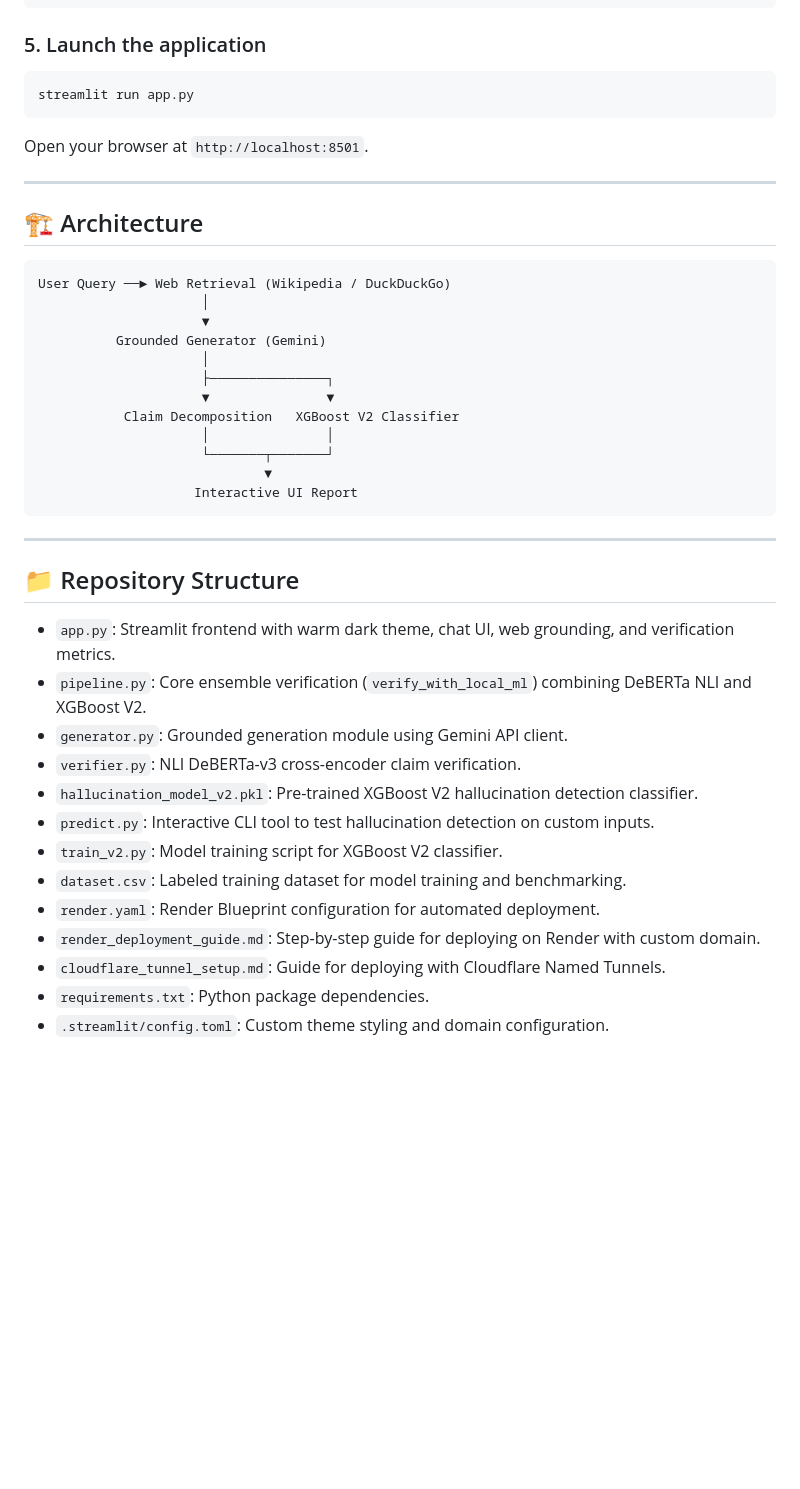
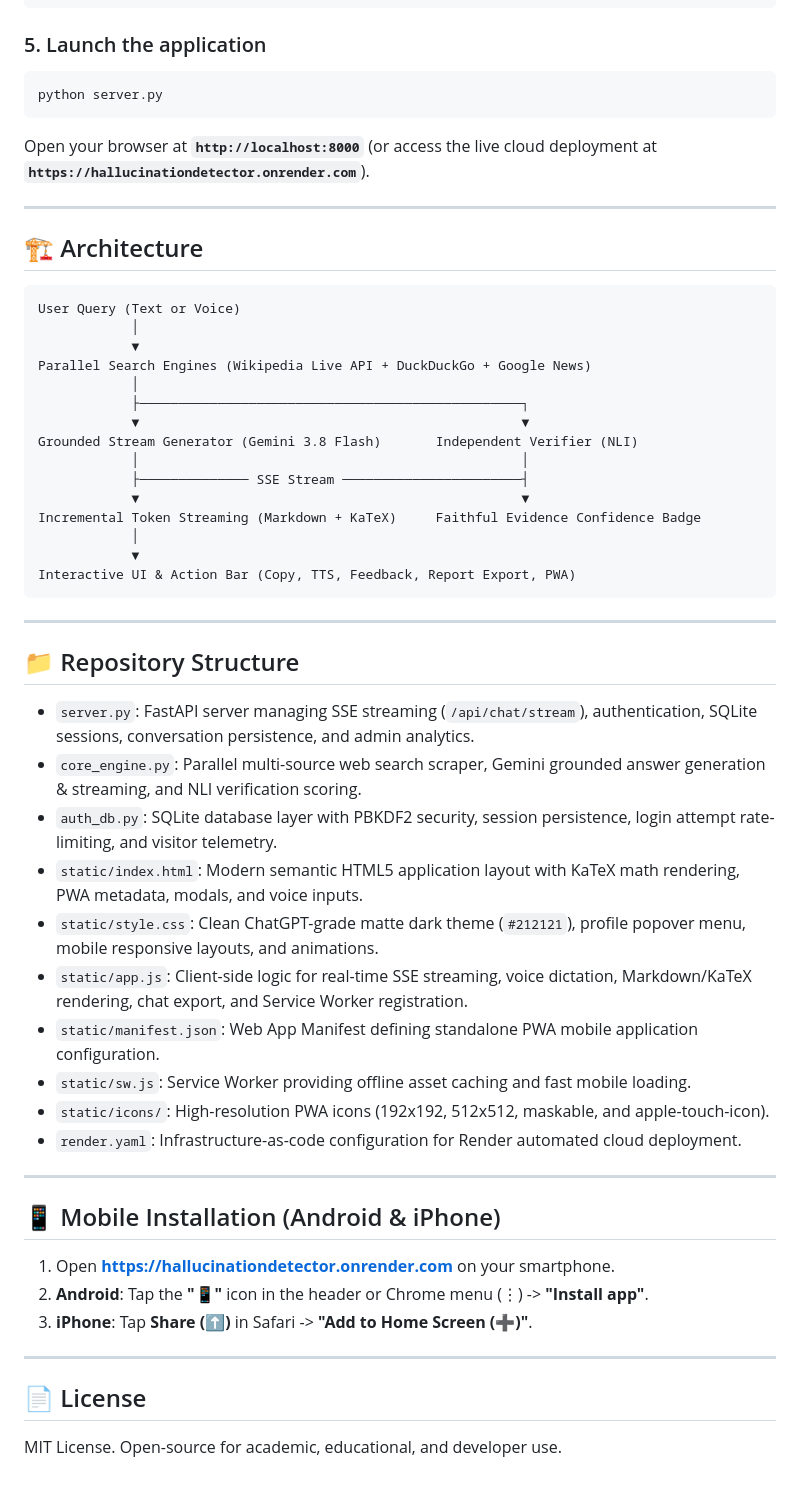
Before and after one commit to kishh20/HallucinationDetector, a Markdown page: README.md, the part around one of its changes. Rendered like a GitHub page; blank space fills up the shorter version.

Commit message:
docs: update README with FastAPI architecture, real-time SSE streaming, KaTeX, PWA install, and live demo link

````diff
--- a/README.md
+++ b/README.md
@@ -56,43 +63,57 @@ export GEMINI_API_KEY="your_gemini_api_key_here"
 
 ### 5. Launch the application
 ```bash
-streamlit run app.py
+python server.py
 ```
-Open your browser at `http://localhost:8501`.
+Open your browser at **`http://localhost:8000`** (or access the live cloud deployment at **`https://hallucinationdetector.onrender.com`**).
 
 ---
 
 ## 🏗️ Architecture
 
 ```
-User Query ──► Web Retrieval (Wikipedia / DuckDuckGo)
-                     │
-                     ▼
-          Grounded Generator (Gemini)
-                     │
-                     ├───────────────┐
-                     ▼               ▼
-           Claim Decomposition   XGBoost V2 Classifier
-                     │               │
-                     └───────┬───────┘
-                             ▼
-                    Interactive UI Report
+User Query (Text or Voice)
+            │
+            ▼
+Parallel Search Engines (Wikipedia Live API + DuckDuckGo + Google News)
+            │
+            ├─────────────────────────────────────────────────┐
+            ▼                                                 ▼
+Grounded Stream Generator (Gemini 3.8 Flash)       Independent Verifier (NLI)
+            │                                                 │
+            ├────────────── SSE Stream ───────────────────────┤
+            ▼                                                 ▼
+Incremental Token Streaming (Markdown + KaTeX)     Faithful Evidence Confidence Badge
+            │
+            ▼
+Interactive UI & Action Bar (Copy, TTS, Feedback, Report Export, PWA)
 ```
 
 ---
 
 ## 📁 Repository Structure
 
-- `app.py`: Streamlit frontend with warm dark theme, chat UI, web grounding, and verification metrics.
-- `pipeline.py`: Core ensemble verification (`verify_with_local_ml`) combining DeBERTa NLI and XGBoost V2.
-- `generator.py`: Grounded generation module using Gemini API client.
-- `verifier.py`: NLI DeBERTa-v3 cross-encoder claim verification.
-- `hallucination_model_v2.pkl`: Pre-trained XGBoost V2 hallucination detection classifier.
-- `predict.py`: Interactive CLI tool to test hallucination detection on custom inputs.
-- `train_v2.py`: Model training script for XGBoost V2 classifier.
-- `dataset.csv`: Labeled training dataset for model training and benchmarking.
-- `render.yaml`: Render Blueprint configuration for automated deployment.
-- `render_deployment_guide.md`: Step-by-step guide for deploying on Render with custom domain.
-- `cloudflare_tunnel_setup.md`: Guide for deploying with Cloudflare Named Tunnels.
-- `requirements.txt`: Python package dependencies.
-- `.streamlit/config.toml`: Custom theme styling and domain configuration.
+* `server.py`: FastAPI server managing SSE streaming (`/api/chat/stream`), authentication, SQLite sessions, conversation persistence, and admin analytics.
+* `core_engine.py`: Parallel multi-source web search scraper, Gemini grounded answer generation & streaming, and NLI verification scoring.
+* `auth_db.py`: SQLite database layer with PBKDF2 security, session persistence, login attempt rate-limiting, and visitor telemetry.
+* `static/index.html`: Modern semantic HTML5 application layout with KaTeX math rendering, PWA metadata, modals, and voice inputs.
+* `static/style.css`: Clean ChatGPT-grade matte dark theme (`#212121`), profile popover menu, mobile responsive layouts, and animations.
+* `static/app.js`: Client-side logic for real-time SSE streaming, voice dictation, Markdown/KaTeX rendering, chat export, and Service Worker registration.
+* `static/manifest.json`: Web App Manifest defining standalone PWA mobile application configuration.
+* `static/sw.js`: Service Worker providing offline asset caching and fast mobile loading.
+* `static/icons/`: High-resolution PWA icons (192x192, 512x512, maskable, and apple-touch-icon).
+* `render.yaml`: Infrastructure-as-code configuration for Render automated cloud deployment.
+
+---
+
+## 📱 Mobile Installation (Android & iPhone)
+
+1. Open **[https://hallucinationdetector.onrender.com](https://hallucinationdetector.onrender.com)** on your smartphone.
+2. **Android**: Tap the **"📱"** icon in the header or Chrome menu (⋮) -> **"Install app"**.
+3. **iPhone**: Tap **Share (⬆️)** in Safari -> **"Add to Home Screen (➕)"**.
+
+---
+
+## 📄 License
+
+MIT License. Open-source for academic, educational, and developer use.
````
Also changed, not shown: other parts of README.md (+24 -17 lines).
